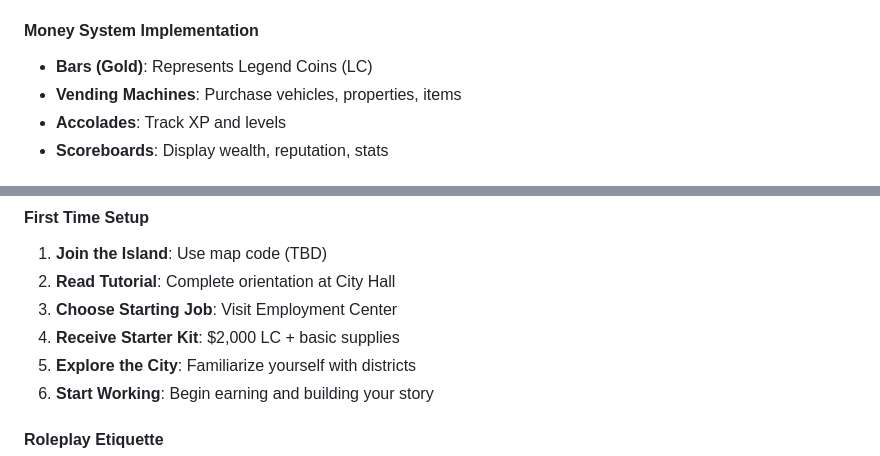
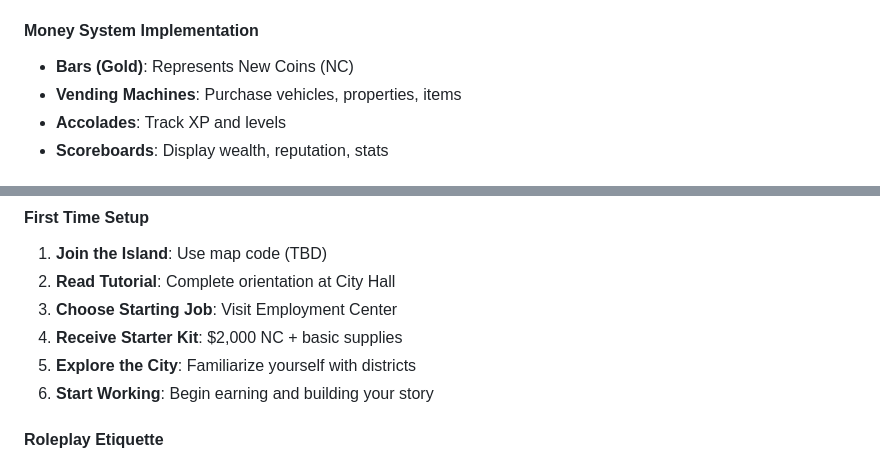
Before and after one commit to uyteytydeydey/acuity-scheduling-unlocked, a Markdown page: FORTNITE_ROLEPLAY_MAP.md, 2 parts joined by grey strips. Rendered like a GitHub page.

```diff
--- a/FORTNITE_ROLEPLAY_MAP.md
+++ b/FORTNITE_ROLEPLAY_MAP.md
@@ -1064,7 +1064,7 @@ If Governor is unavailable:
 - **Custom UI Devices**: Display menus and information
 
 #### Money System Implementation
-- **Bars (Gold)**: Represents Legend Coins (LC)
+- **Bars (Gold)**: Represents New Coins (NC)
 - **Vending Machines**: Purchase vehicles, properties, items
 - **Accolades**: Track XP and levels
 - **Scoreboards**: Display wealth, reputation, stats
@@ -1107,7 +1107,7 @@ If Governor is unavailable:
 1. **Join the Island**: Use map code (TBD)
 2. **Read Tutorial**: Complete orientation at City Hall
 3. **Choose Starting Job**: Visit Employment Center
-4. **Receive Starter Kit**: $2,000 LC + basic supplies
+4. **Receive Starter Kit**: $2,000 NC + basic supplies
 5. **Explore the City**: Familiarize yourself with districts
 6. **Start Working**: Begin earning and building your story
 
```
Also changed, not shown: other parts of FORTNITE_ROLEPLAY_MAP.md (+10 -10 lines), FORTNITE_TECHNICAL_GUIDE.md (+2 -2 lines).
